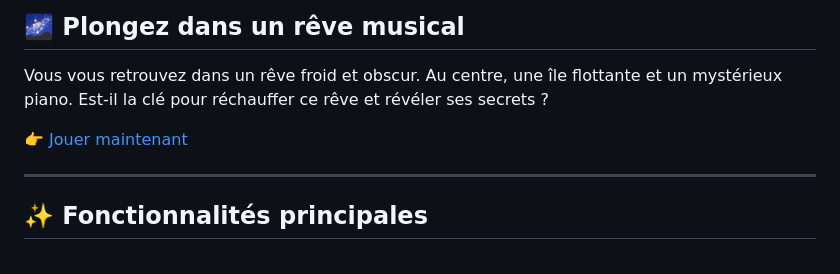
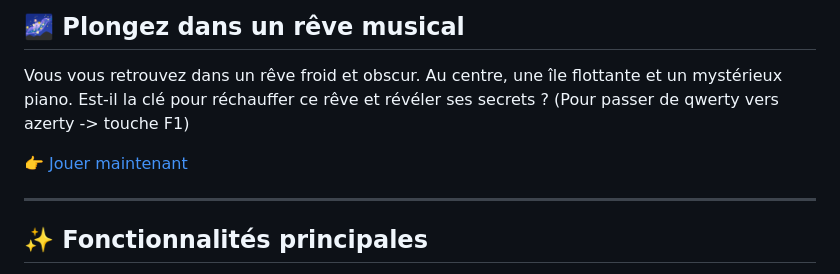
Before and after one commit to gamesonweb/dreamland-Moustik06, a Markdown page: README.md, the part around the change. GitHub-like rendering.

```diff
--- a/README.md
+++ b/README.md
@@ -4,8 +4,10 @@
 ## 🌌 Plongez dans un rêve musical
 
 Vous vous retrouvez dans un rêve froid et obscur. Au centre, une île flottante et un mystérieux piano. Est-il la clé pour réchauffer ce rêve et révéler ses secrets ?
+(Pour passer de qwerty vers azerty -> touche F1)
 
 👉 [Jouer maintenant](https://www.moustik.dev)
+
 
 ---
 
```
